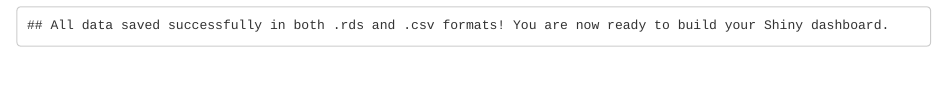
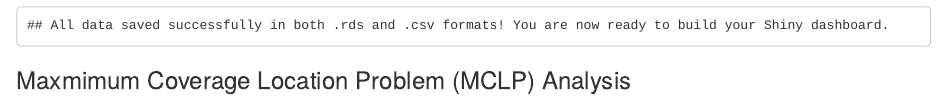
Before and after one commit to lancewatkins/CoolingCenterOpt-R-SPOPT, an R Markdown document (generate_osrm_matrices.Rmd): the page in a window 1100 px wide, from 7670 px down. Rendered offline with R 4.5, knitr and Pandoc, with nearby package versions; some code elsewhere in the file could not run offline.

Commit message:
continue to edit the file to conduct the MCLP analysis for cooling centers.

````diff
--- a/generate_osrm_matrices.Rmd
+++ b/generate_osrm_matrices.Rmd
@@ -284,3 +284,6 @@
 
 message("All data saved successfully in both .rds and .csv formats! You are now ready to build your Shiny dashboard.")
 ```
+
+
+### Maxmimum Coverage Location Problem (MCLP) Analysis
````
Also changed, not shown: generate_osrm_matrices.nb.html.
